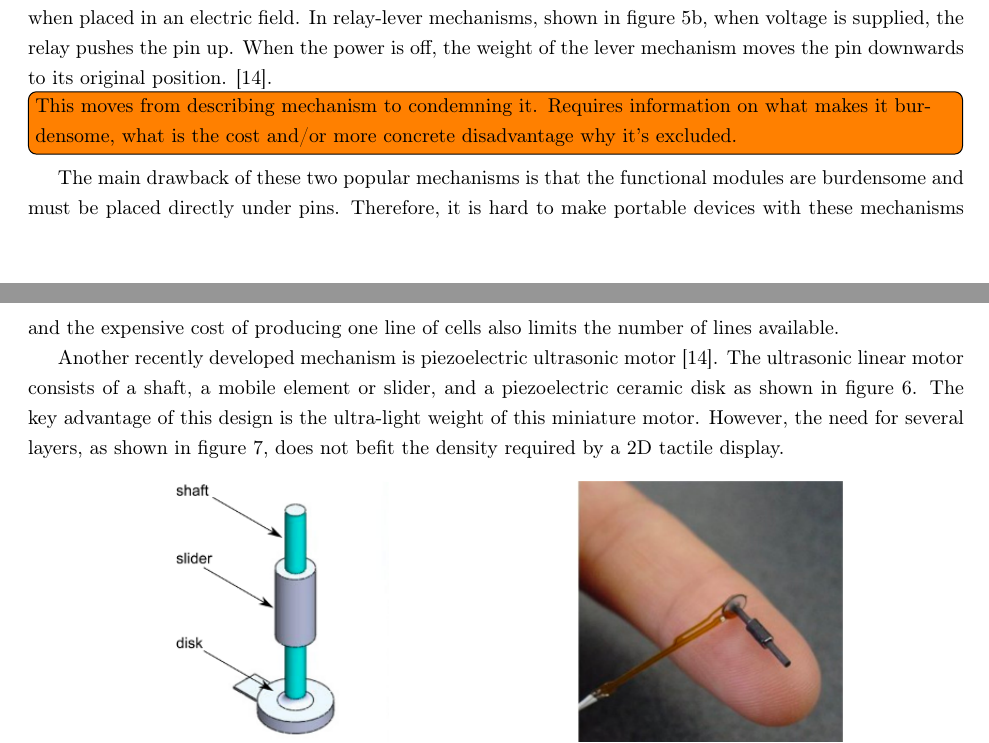
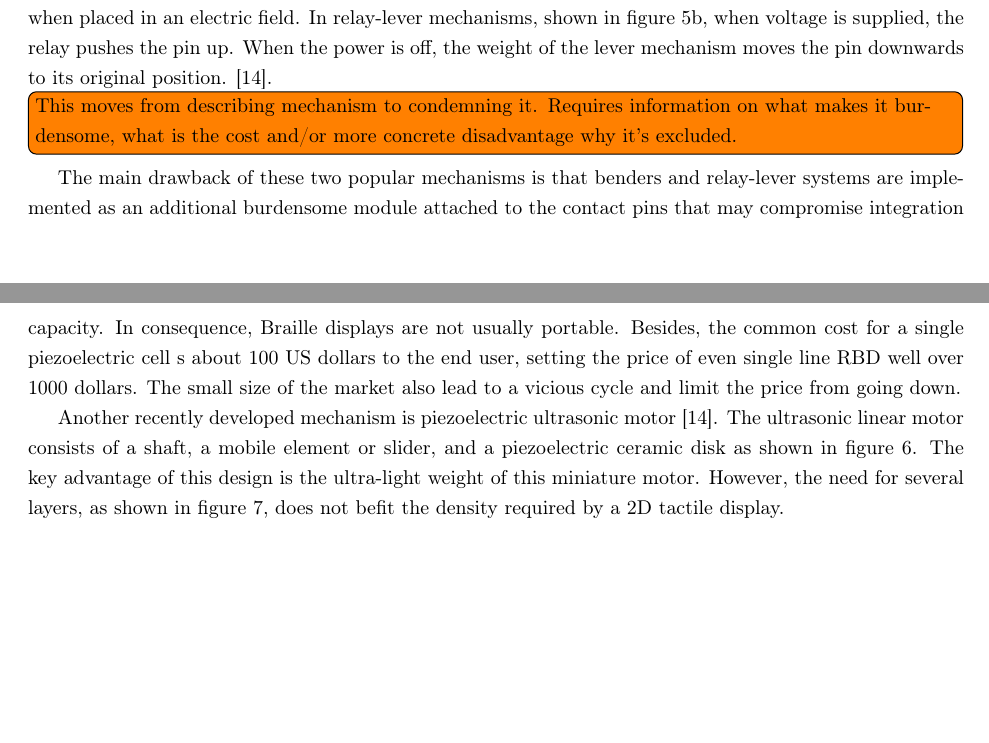
Before and after one commit to jjholt/Braille-research, a LaTeX thesis (main.tex, which reads src/introduction/technologies/piezoelectric.tex, src/introduction/technologies/pneumatic.tex): two parts of pages 9 and 10 of 16, joined at a grey line, cut so that both start at the same text, the shorter picture padded with empty space. Compiled offline with pdfLaTeX.

Commit message:
Updates from Overleaf

```diff
--- a/src/introduction/technologies/piezoelectric.tex
+++ b/src/introduction/technologies/piezoelectric.tex
@@ -19,7 +19,9 @@ In relay-lever mechanisms, shown in figure \ref{fig:piezo-relay}, when voltage i
 \end{figure}
 
 \todo[inline]{This moves from describing mechanism to condemning it. Requires information on what makes it burdensome, what is the cost and/or more concrete disadvantage why it's excluded.}
-The main drawback of these two popular mechanisms is that the functional modules are burdensome and must be placed directly under pins. Therefore, it is hard to make portable devices with these mechanisms and the expensive cost of producing one line of cells also limits the number of lines available.
+The main drawback of these two popular mechanisms is that benders and relay-lever systems are implemented as an additional burdensome module attached to the contact pins that may compromise integration capacity. In consequence, Braille displays are not usually portable. Besides, the common cost for a single piezoelectric cell s about 100 US dollars to the end user, setting the price of even single line RBD well over 1000 dollars. The small size of the market also lead to a vicious cycle and limit the price from going down.
+% Runyan, N., Blazie, D.: EAP actuators aid the quest for the ’Holy Braille’ of tactile displays. In: Y. Bar-Cohen (ed.) Electroactive Polymer Actuators and Devices, pp. 764,207–1 – 764,207–12. International Society for Optics and Photonics (2010). DOI 10.1117/12.847764 (reference for cost estimation)
+% [1] is the reference for the burdensome module arguement,however, it doesn't provide any further detail and reference.
 
 Another recently developed mechanism is piezoelectric ultrasonic motor \cite{hernandez_characterization_2009}.
 The ultrasonic linear motor consists of a shaft, a mobile element or slider, and a piezoelectric ceramic disk as shown in figure \ref{fig:piezo-miniature}.
--- a/src/introduction/technologies/pneumatic.tex
+++ b/src/introduction/technologies/pneumatic.tex
@@ -6,7 +6,7 @@ However, one big challenge of pneumatic design is how to efficiently control lar
 The group proposed a fluidic logic system design shown in figure \ref{fig:pneumatic-schema} to solve this problem and the prototype showed positive results in the earlier tests \cite{russomanno_design_2015}.
 
 \todo[inline]{``managed to release'' and ``still in pre-order''. I'd argue this needs to be more dismissive of their product and its promises as part of the reason why we wont want to touch fluids.}
-Blitab managed to release their fluid-based product a few years ago but their product is still in pre-order state and never entered the market formally.
+Blitab managed to release their pneumatic-based product in 2017 but their product is still in pre-order state and never entered the market formally.
 While very promising, we could not replicate it within our budgetary constraints.
 \begin{figure}\centering
     \includegraphics[width=0.6\textwidth]{figures/pneumatic-schema.png}
```
